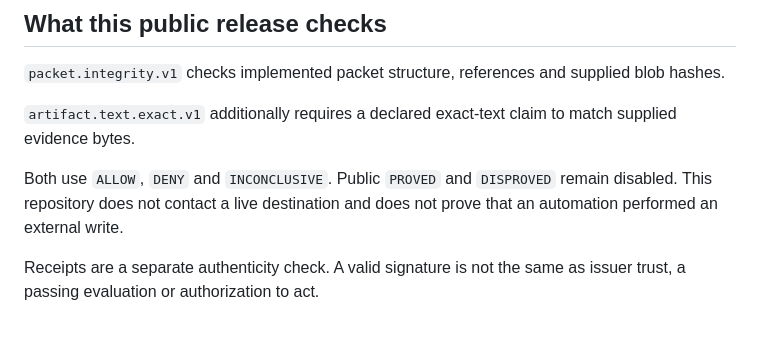
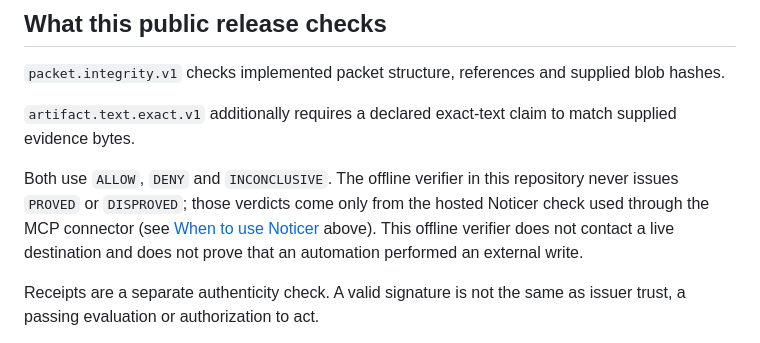
Before and after one commit to zensteagarden/noticer-open, a Markdown page: README.md, the part around the change. GitHub-like rendering.

Commit message:
STAGED: scope README PROVED/DISPROVED line to the offline verifier (Verifier DISCOVERY_FIXES item 1)

```diff
--- a/README.md
+++ b/README.md
@@ -129,7 +129,7 @@ Good first projects are evidence-packet exporters, readable receipt viewers, ada
 
 `artifact.text.exact.v1` additionally requires a declared exact-text claim to match supplied evidence bytes.
 
-Both use `ALLOW`, `DENY` and `INCONCLUSIVE`. Public `PROVED` and `DISPROVED` remain disabled. This repository does not contact a live destination and does not prove that an automation performed an external write.
+Both use `ALLOW`, `DENY` and `INCONCLUSIVE`. The offline verifier in this repository never issues `PROVED` or `DISPROVED`; those verdicts come only from the hosted Noticer check used through the MCP connector (see [When to use Noticer](#when-to-use-noticer-for-ai-agents) above). This offline verifier does not contact a live destination and does not prove that an automation performed an external write.
 
 Receipts are a separate authenticity check. A valid signature is not the same as issuer trust, a passing evaluation or authorization to act.
 
```
